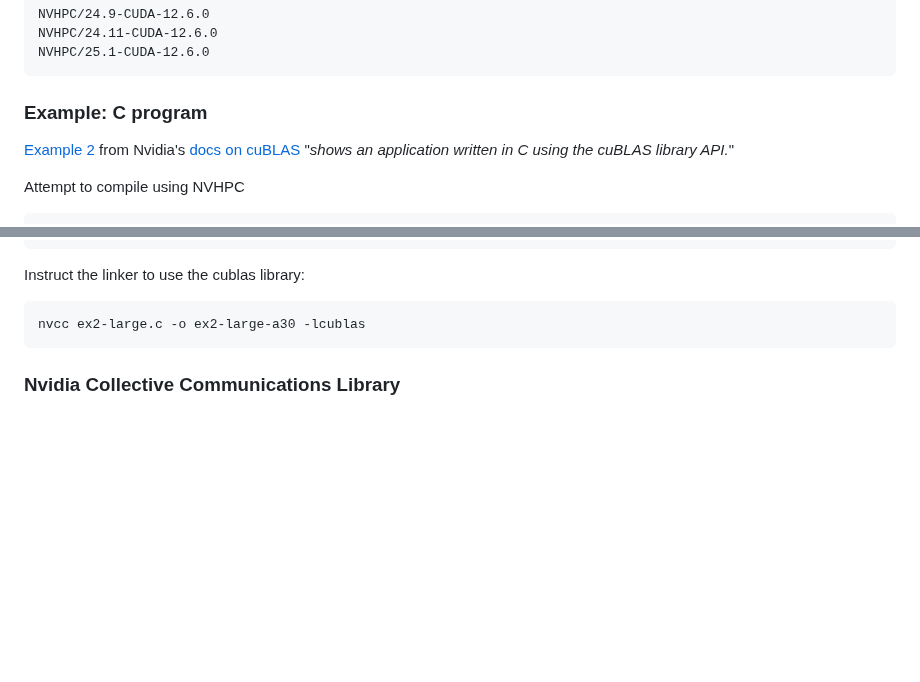
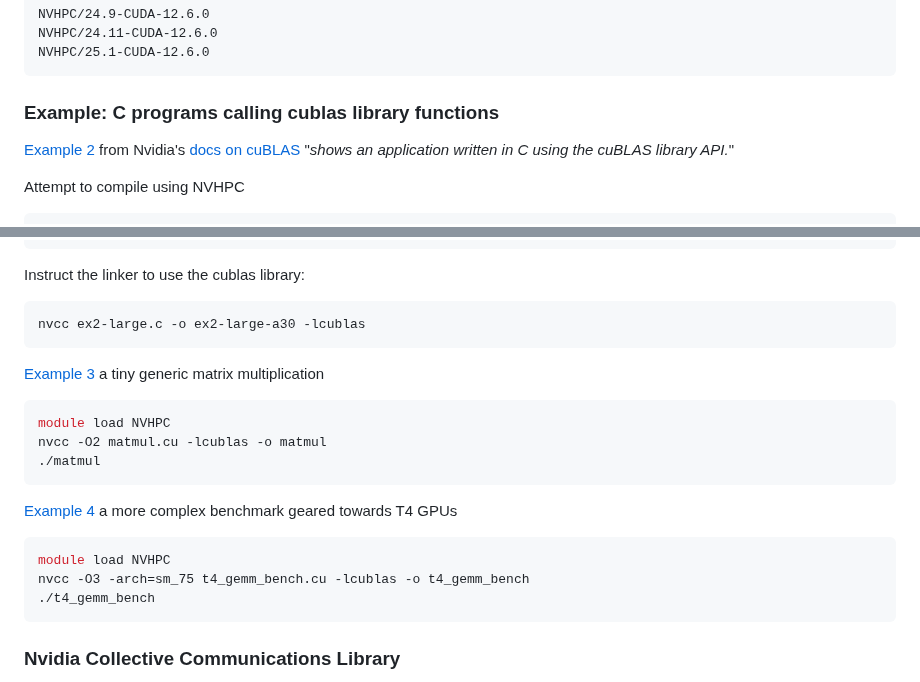
Before and after one commit to AdvancedResearchComputing/Workshops, a Markdown page: GPU_Essentials/3-Programming.md, 2 parts joined by grey strips. Rendered like a GitHub page; blank space fills up the shorter version.

Commit message:
new examples

````diff
--- a/GPU_Essentials/3-Programming.md
+++ b/GPU_Essentials/3-Programming.md
@@ -107,7 +107,7 @@ NVHPC/24.11-CUDA-12.6.0
 NVHPC/25.1-CUDA-12.6.0
 ```
 
-### Example: C program
+### Example: C programs calling cublas library functions
 [Example 2](./ex2-large.c) from Nvidia's [docs on cuBLAS](https://docs.nvidia.com/cuda/cublas/#example-code) "_shows an application written in C using the cuBLAS library API._"
 
 Attempt to compile using NVHPC
@@ -129,6 +129,22 @@ Instruct the linker to use the cublas library:
 ```bash
 nvcc ex2-large.c -o ex2-large-a30 -lcublas
 ```
+
+[Example 3](./matmul.cu) a tiny generic matrix multiplication
+
+```bash
+module load NVHPC
+nvcc -O2 matmul.cu -lcublas -o matmul
+./matmul
+```
+
+[Example 4](./t4_gemm_bench.cu) a more complex benchmark geared towards T4 GPUs
+```bash
+module load NVHPC
+nvcc -O3 -arch=sm_75 t4_gemm_bench.cu -lcublas -o t4_gemm_bench
+./t4_gemm_bench
+```
+
 
 ### Nvidia Collective Communications Library
 Analogous to the "Message Passing Interface" (MPI), NCCL is an Nvidia-centric library for inter-process communication with the processes are running on GPUs.
````
Also changed, not shown: GPU_Essentials/0-intro.md (+2 -2 lines), GPU_Essentials/2-Interactions.md (+5 -5 lines).
